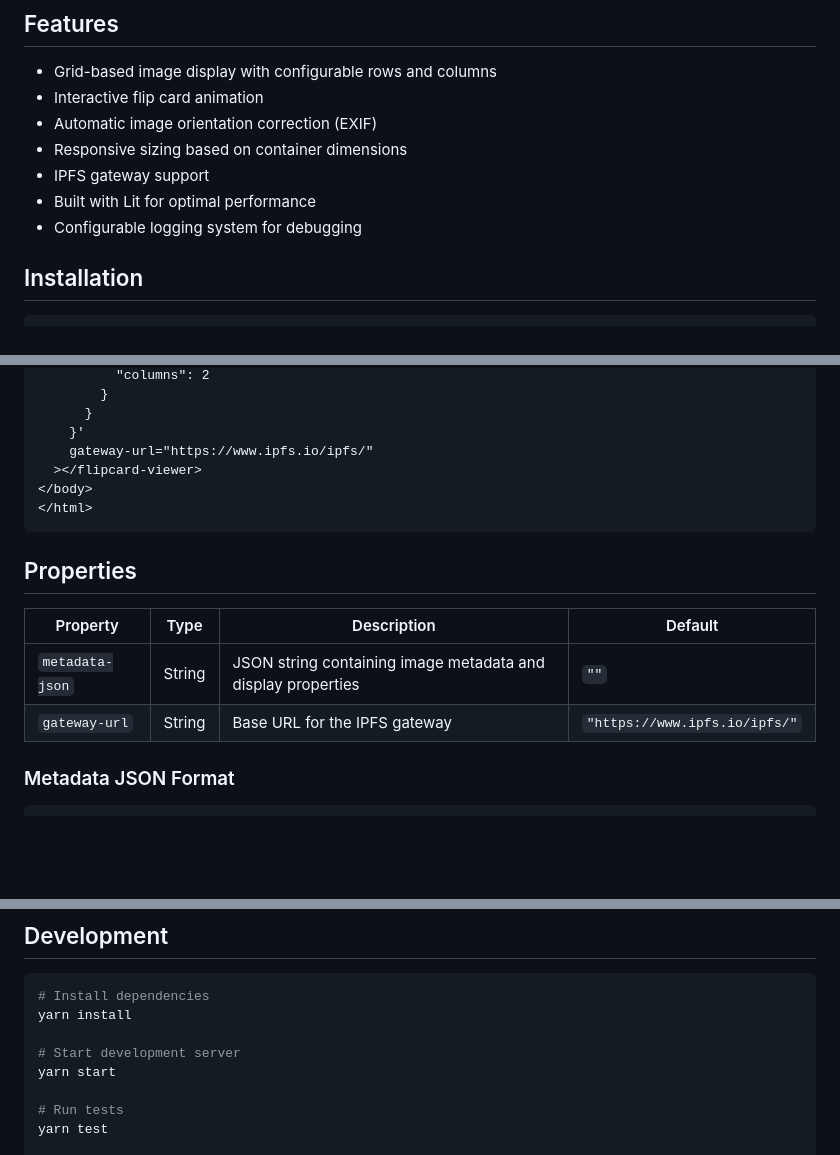
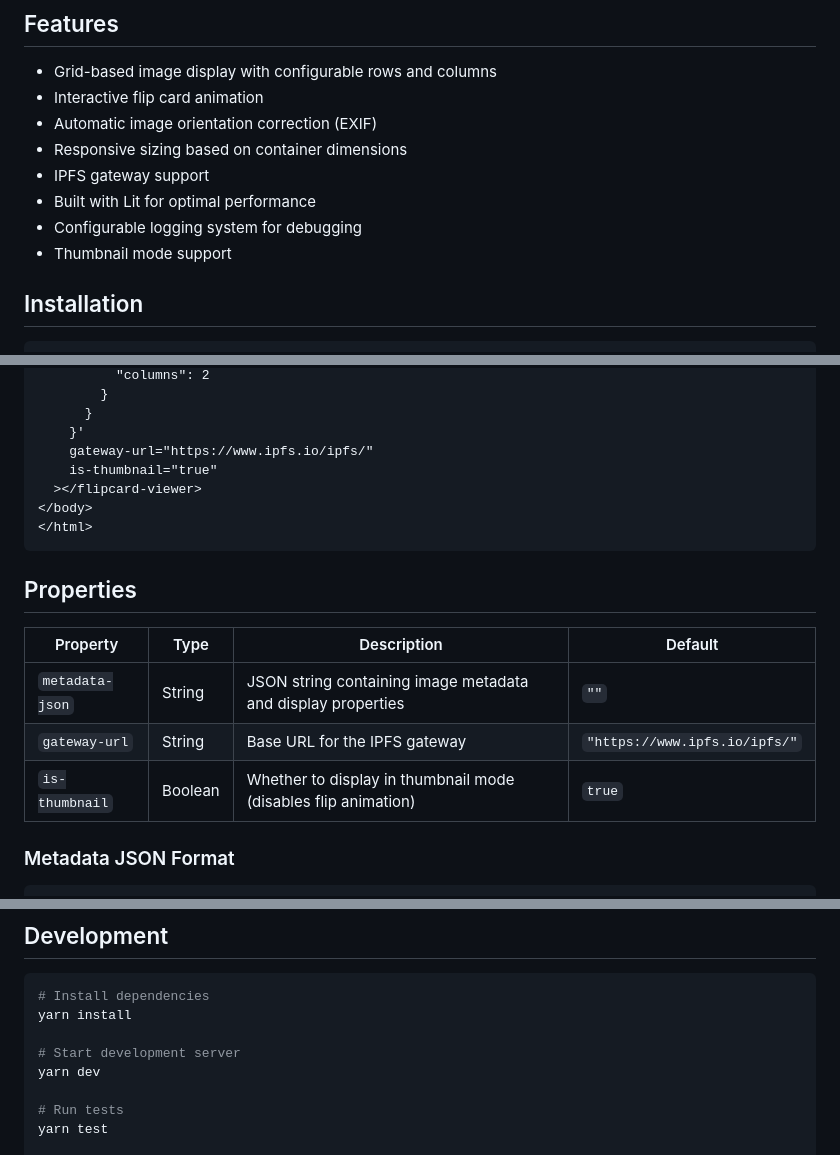
Before and after one commit to leverj/flipcard, a Markdown page: README.md, 3 parts joined by grey strips. Drawn GitHub-style; blank space fills up the shorter version.

Commit message:
Update README to include thumbnail mode support and usage instructions for the is-thumbnail attribute. Changed development command from 'yarn start' to 'yarn dev'.

```diff
--- a/README.md
+++ b/README.md
@@ -11,6 +11,7 @@ A web component built with Lit for displaying interactive flipcard images with g
 - IPFS gateway support
 - Built with Lit for optimal performance
 - Configurable logging system for debugging
+- Thumbnail mode support
 
 ## Installation
 
@@ -94,6 +96,7 @@ The component will be automatically registered as a custom element `<flipcard-vi
       }
     }'
     gateway-url="https://www.ipfs.io/ipfs/"
+    is-thumbnail="true"
   ></flipcard-viewer>
 </body>
 </html>
@@ -105,6 +108,7 @@ The component will be automatically registered as a custom element `<flipcard-vi
 |----------|------|-------------|---------|
 | `metadata-json` | String | JSON string containing image metadata and display properties | `""` |
 | `gateway-url` | String | Base URL for the IPFS gateway | `"https://www.ipfs.io/ipfs/"` |
+| `is-thumbnail` | Boolean | Whether to display in thumbnail mode (disables flip animation) | `true` |
 
 ### Metadata JSON Format
 
@@ -127,7 +131,7 @@ The component will be automatically registered as a custom element `<flipcard-vi
 yarn install
 
 # Start development server
-yarn start
+yarn dev
 
 # Run tests
 yarn test
```
Also changed, not shown: other parts of README.md (+1 -0 lines).
